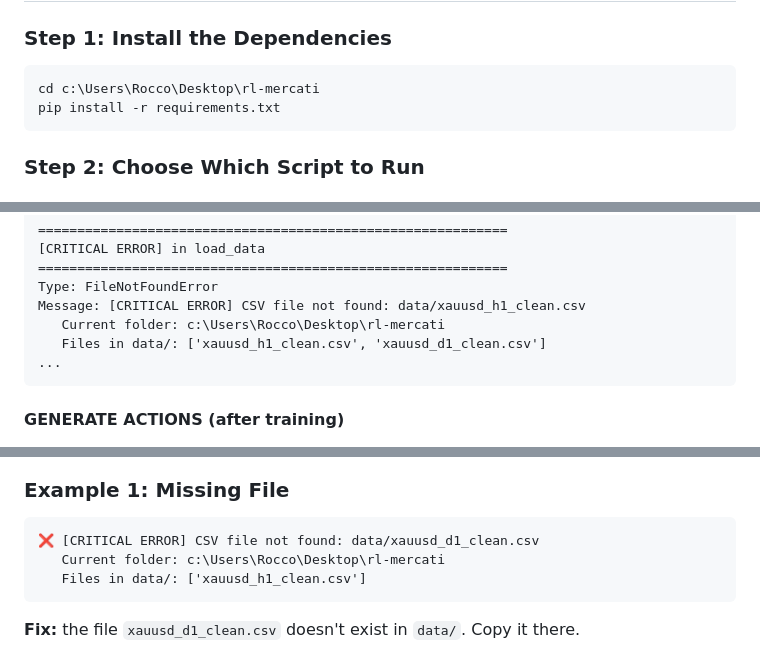
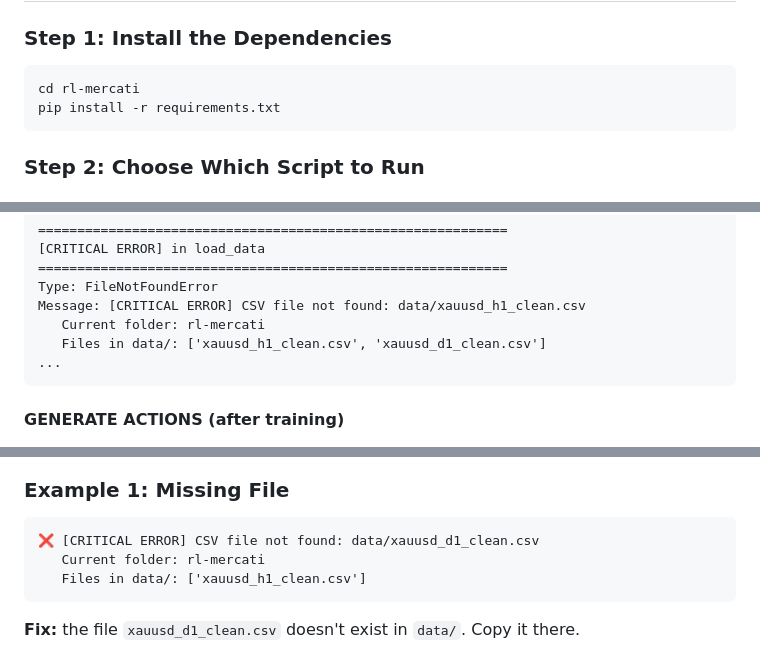
Before and after one commit to orlandorocco618-afk/rl-mercati, a Markdown page: PRODUCTION_DEPLOYMENT.md, 3 parts joined by grey strips. Rendered like a GitHub page.

Commit message:
Remove local paths, fix QUICK_REFERENCE line breaks
Co-Authored-By: Claude Opus 5.5 <noreply@anthropic.com>

````diff
--- a/PRODUCTION_DEPLOYMENT.md
+++ b/PRODUCTION_DEPLOYMENT.md
@@ -36,7 +36,7 @@ Files with the `_robust.py` suffix implement full error handling:
 
 ### Step 1: Install the Dependencies
 ```powershell
-cd c:\Users\Rocco\Desktop\rl-mercati
+cd rl-mercati
 pip install -r requirements.txt
 ```
 
@@ -68,7 +68,7 @@ If it fails, you'll see:
 ============================================================
 Type: FileNotFoundError
 Message: [CRITICAL ERROR] CSV file not found: data/xauusd_h1_clean.csv
-   Current folder: c:\Users\Rocco\Desktop\rl-mercati
+   Current folder: rl-mercati
    Files in data/: ['xauusd_h1_clean.csv', 'xauusd_d1_clean.csv']
 ...
 ```
@@ -95,7 +95,7 @@ python backtest/backtest_bt_robust.py
 ### Example 1: Missing File
 ```
 ❌ [CRITICAL ERROR] CSV file not found: data/xauusd_d1_clean.csv
-   Current folder: c:\Users\Rocco\Desktop\rl-mercati
+   Current folder: rl-mercati
    Files in data/: ['xauusd_h1_clean.csv']
 ```
 **Fix:** the file `xauusd_d1_clean.csv` doesn't exist in `data/`. Copy it there.
````
Also changed, not shown: QUICK_START.md (+2 -2 lines).
